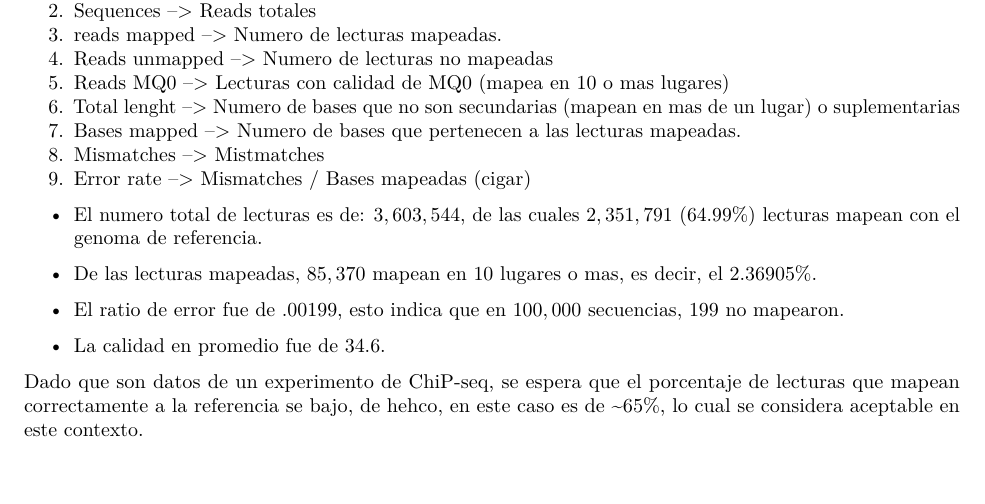
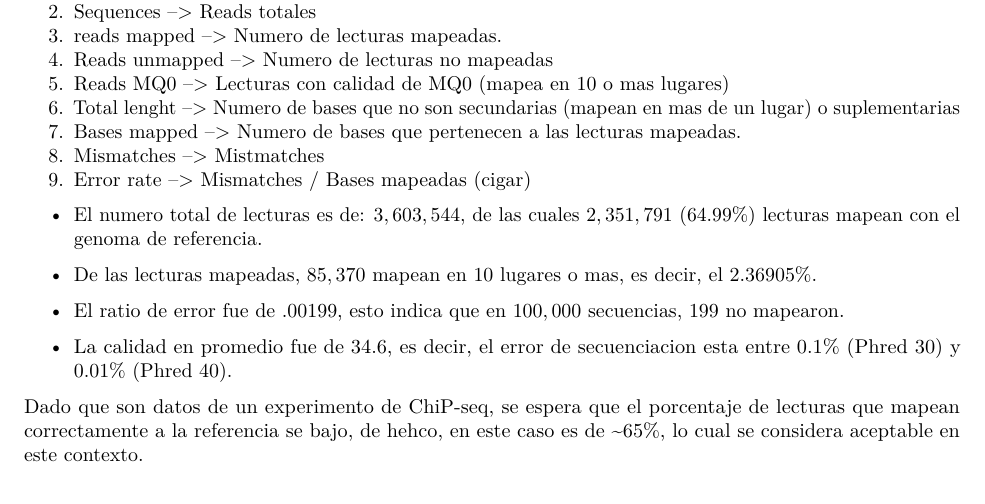
Before and after one commit to riverac54/RNA_seq, an R Markdown document (Tr_2/Reporte_T02.Rmd): part of page 2 of 8, cut so that both start at the same text. Rendered offline with R 4.5, knitr and Pandoc, then LaTeX, with nearby package versions.

Commit message:
Agregue lo de Phred

```diff
--- a/Tr_2/Reporte_T02.Rmd
+++ b/Tr_2/Reporte_T02.Rmd
@@ -100,7 +100,7 @@ samtools flagstat Escherichia.sam
 
 - El ratio de error fue de $.00199$, esto indica que en $100,000$ secuencias, $199$ no mapearon.
 
-- La calidad en promedio fue de $34.6$.
+- La calidad en promedio fue de $34.6$, es decir, el error de secuenciacion esta entre $0.1\%$ (Phred 30) y $0.01\%$ (Phred 40).
 
 Dado que son datos de un experimento de ChiP-seq, se espera que el porcentaje de lecturas que mapean correctamente a la referencia se bajo, de hehco, en este caso es de ~65%, lo cual se considera aceptable en este contexto.
 
```
